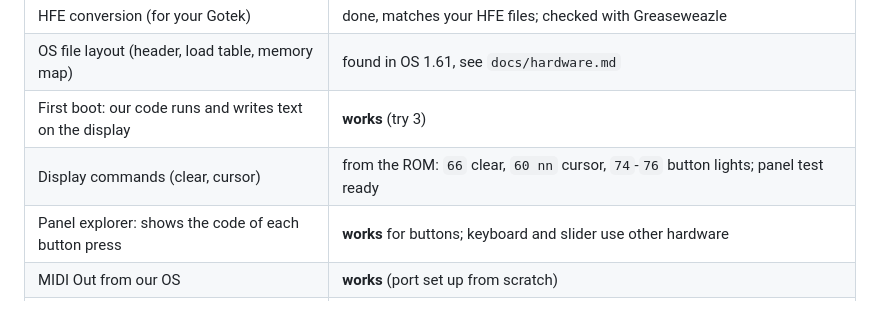
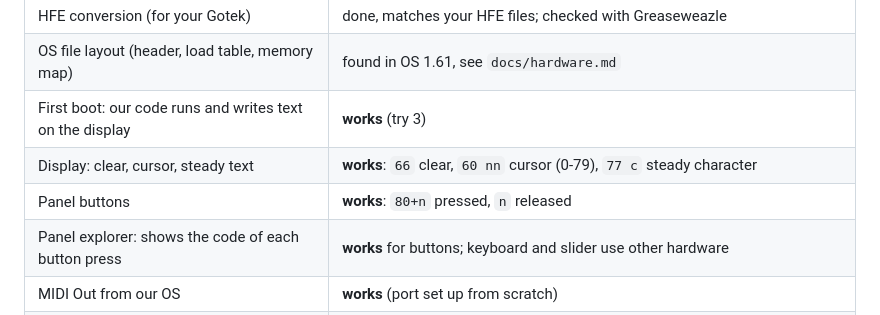
Before and after one commit to soursnake71/The-System, a Markdown page: asr10/README.md, the part around the change. Rendered like a GitHub page.

Commit message:
asr10: steady text confirmed (77 before each character)
Co-Authored-By: Claude Opus 5.5 <noreply@anthropic.com>
Claude-Session: https://claude.ai/code/session_01YTuUEymvAE1kJ2x6xtBUAK

```diff
--- a/asr10/README.md
+++ b/asr10/README.md
@@ -18,7 +18,8 @@ switch off and boot your stock disk again. No chips are changed.
 | HFE conversion (for your Gotek) | done, matches your HFE files; checked with Greaseweazle |
 | OS file layout (header, load table, memory map) | found in OS 1.61, see `docs/hardware.md` |
 | First boot: our code runs and writes text on the display | **works** (try 3) |
-| Display commands (clear, cursor) | from the ROM: `66` clear, `60 nn` cursor, `74`-`76` button lights; panel test ready |
+| Display: clear, cursor, steady text | **works**: `66` clear, `60 nn` cursor (0-79), `77 c` steady character |
+| Panel buttons | **works**: `80+n` pressed, `n` released |
 | Panel explorer: shows the code of each button press | **works** for buttons; keyboard and slider use other hardware |
 | MIDI Out from our OS | **works** (port set up from scratch) |
 | ROM dump over MIDI SysEx (`tools/syx2rom.py`) | **done**: ROM 1.5b, verified against MAME's checksums |
```
Also changed, not shown: asr10/docs/hardware.md (+7 -2 lines).
